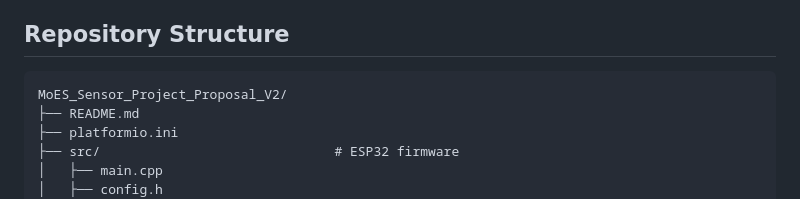
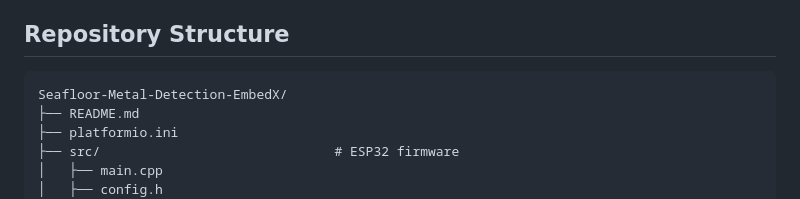
Before and after one commit to smarthsharma07/Seafloor-Metal-Detection-EmbedX, a Markdown page: README.md, the part around the change. Rendered like a GitHub page.

Commit message:
Rename project directory in README

````diff
--- a/README.md
+++ b/README.md
@@ -91,7 +91,7 @@ Detailed firmware architecture is documented in [docs/ARCHITECTURE.md](docs/ARCH
 ## Repository Structure
 
 ```text
-MoES_Sensor_Project_Proposal_V2/
+Seafloor-Metal-Detection-EmbedX/
 ├── README.md
 ├── platformio.ini
 ├── src/                              # ESP32 firmware
````
